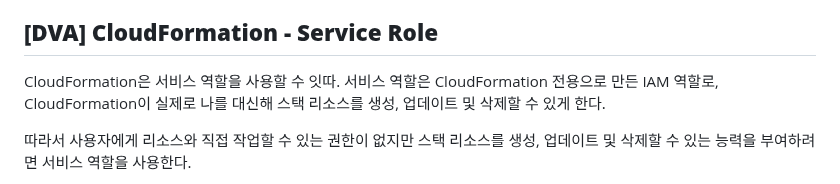
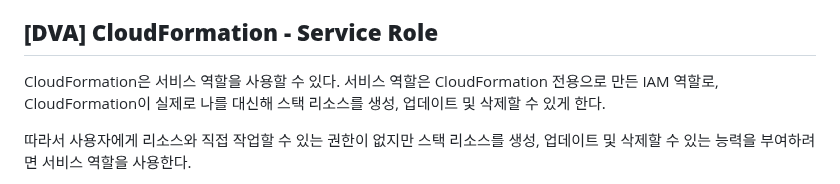
Before and after one commit to nowon9159/nowon9159.github.io, a Markdown page: SOA.md, the part around the change. Drawn GitHub-style.

Commit message:
correct a typo

```diff
--- a/SOA.md
+++ b/SOA.md
@@ -2123,7 +2123,7 @@ CloudFormation 생성 로그를 확인하여 실패 이유를 이해할 수 있
 
 ## **[DVA] CloudFormation - Service Role**
 
-CloudFormation은 서비스 역할을 사용할 수 잇따. 서비스 역할은 CloudFormation 전용으로 만든 IAM 역할로, CloudFormation이 실제로 나를 대신해 스택 리소스를 생성, 업데이트 및 삭제할 수 있게 한다.
+CloudFormation은 서비스 역할을 사용할 수 있다. 서비스 역할은 CloudFormation 전용으로 만든 IAM 역할로, CloudFormation이 실제로 나를 대신해 스택 리소스를 생성, 업데이트 및 삭제할 수 있게 한다.
 
 따라서 사용자에게 리소스와 직접 작업할 수 있는 권한이 없지만 스택 리소스를 생성, 업데이트 및 삭제할 수 있는 능력을 부여하려면 서비스 역할을 사용한다.
 
```
